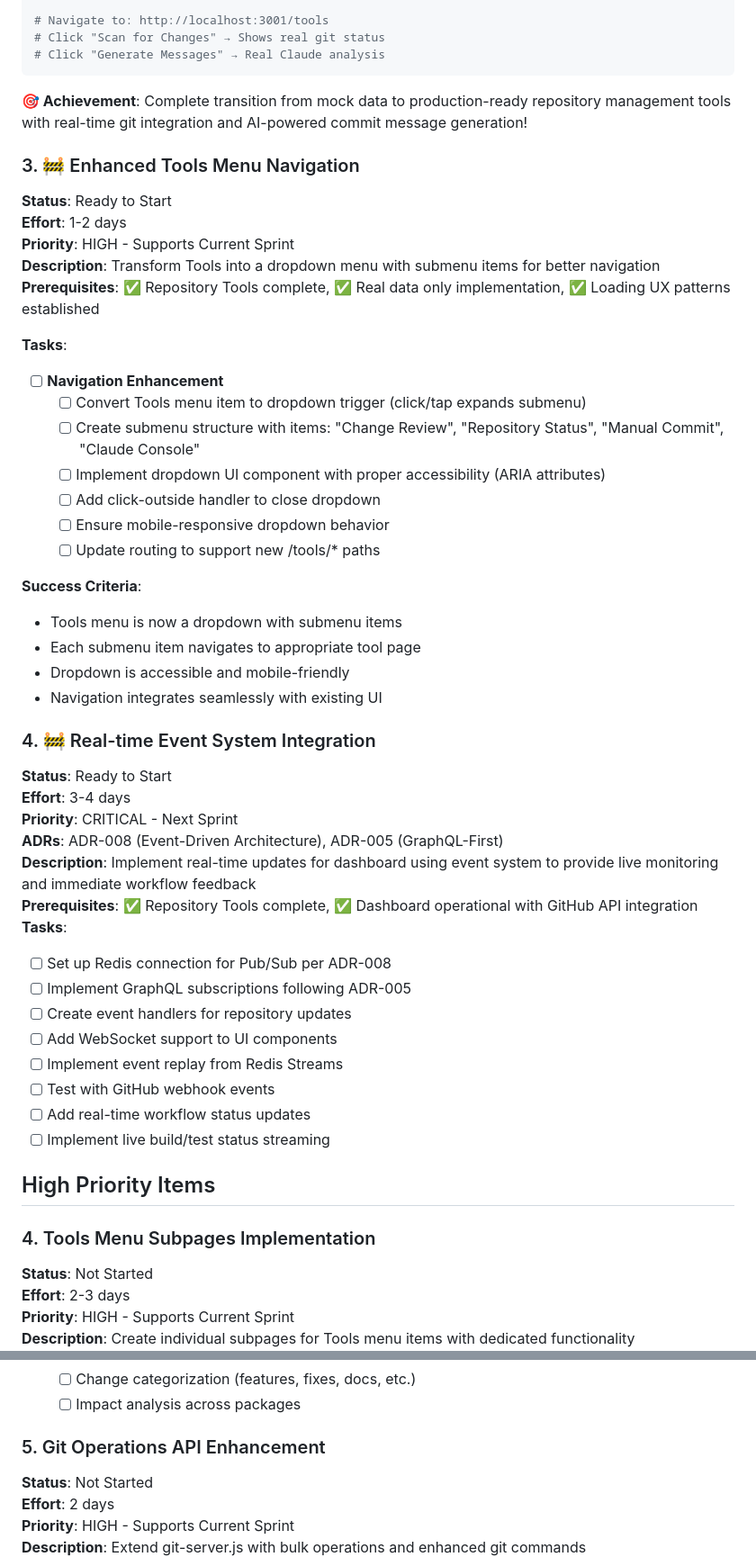
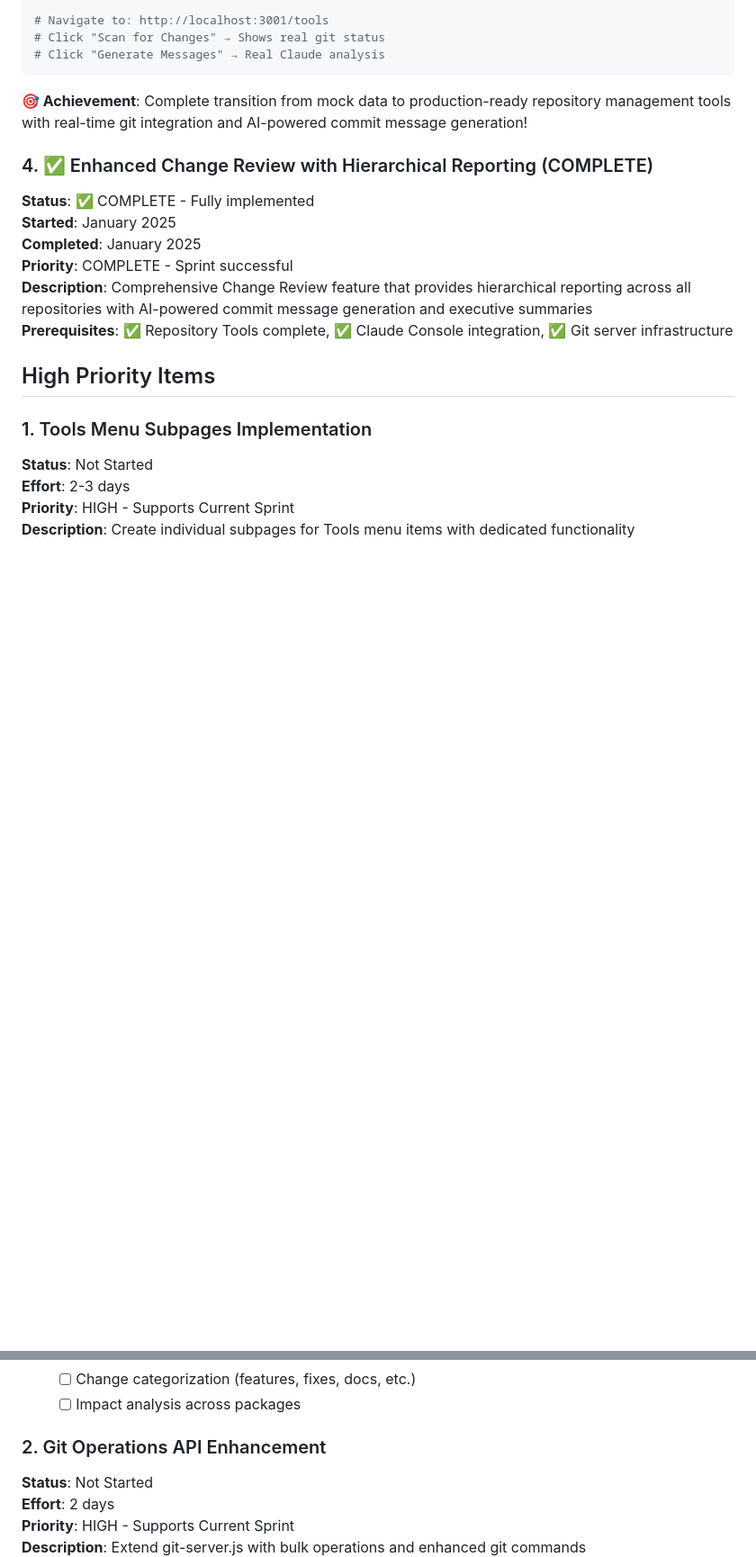
Before and after one commit to ChaseNoCap/meta-gothic-framework, a Markdown page: docs/backlog.md, 2 parts joined by grey strips. Shown: that part at 90% size. Rendered like a GitHub page; blank space fills up the shorter version.

```diff
--- a/docs/backlog.md
+++ b/docs/backlog.md
@@ -184,48 +203,17 @@ npm run dev
 
 **🎯 Achievement**: Complete transition from mock data to production-ready repository management tools with real-time git integration and AI-powered commit message generation!
 
-### 3. 🚧 Enhanced Tools Menu Navigation
-**Status**: Ready to Start
-**Effort**: 1-2 days
-**Priority**: HIGH - Supports Current Sprint
-**Description**: Transform Tools into a dropdown menu with submenu items for better navigation
-**Prerequisites**: ✅ Repository Tools complete, ✅ Real data only implementation, ✅ Loading UX patterns established
-
-**Tasks**:
-- [ ] **Navigation Enhancement**
-  - [ ] Convert Tools menu item to dropdown trigger (click/tap expands submenu)
-  - [ ] Create submenu structure with items: "Change Review", "Repository Status", "Manual Commit", "Claude Console"
-  - [ ] Implement dropdown UI component with proper accessibility (ARIA attributes)
-  - [ ] Add click-outside handler to close dropdown
-  - [ ] Ensure mobile-responsive dropdown behavior
-  - [ ] Update routing to support new /tools/* paths
-
-**Success Criteria**:
-- Tools menu is now a dropdown with submenu items
-- Each submenu item navigates to appropriate tool page
-- Dropdown is accessible and mobile-friendly
-- Navigation integrates seamlessly with existing UI
-
-### 4. 🚧 Real-time Event System Integration
-**Status**: Ready to Start
-**Effort**: 3-4 days
-**Priority**: CRITICAL - Next Sprint
-**ADRs**: ADR-008 (Event-Driven Architecture), ADR-005 (GraphQL-First)
-**Description**: Implement real-time updates for dashboard using event system to provide live monitoring and immediate workflow feedback
-**Prerequisites**: ✅ Repository Tools complete, ✅ Dashboard operational with GitHub API integration
-**Tasks**:
-- [ ] Set up Redis connection for Pub/Sub per ADR-008
-- [ ] Implement GraphQL subscriptions following ADR-005
-- [ ] Create event handlers for repository updates
-- [ ] Add WebSocket support to UI components
-- [ ] Implement event replay from Redis Streams
-- [ ] Test with GitHub webhook events
-- [ ] Add real-time workflow status updates
-- [ ] Implement live build/test status streaming
+### 4. ✅ Enhanced Change Review with Hierarchical Reporting (COMPLETE)
+**Status**: ✅ COMPLETE - Fully implemented
+**Started**: January 2025
+**Completed**: January 2025
+**Priority**: COMPLETE - Sprint successful
+**Description**: Comprehensive Change Review feature that provides hierarchical reporting across all repositories with AI-powered commit message generation and executive summaries
+**Prerequisites**: ✅ Repository Tools complete, ✅ Claude Console integration, ✅ Git server infrastructure
 
 ## High Priority Items
 
-### 4. Tools Menu Subpages Implementation
+### 1. Tools Menu Subpages Implementation
 **Status**: Not Started
 **Effort**: 2-3 days
 **Priority**: HIGH - Supports Current Sprint
@@ -253,7 +241,7 @@ npm run dev
   - [ ] Change categorization (features, fixes, docs, etc.)
   - [ ] Impact analysis across packages
 
-### 5. Git Operations API Enhancement
+### 2. Git Operations API Enhancement
 **Status**: Not Started
 **Effort**: 2 days
 **Priority**: HIGH - Supports Current Sprint
```
Also changed, not shown: other parts of docs/backlog.md (+63 -26 lines).
